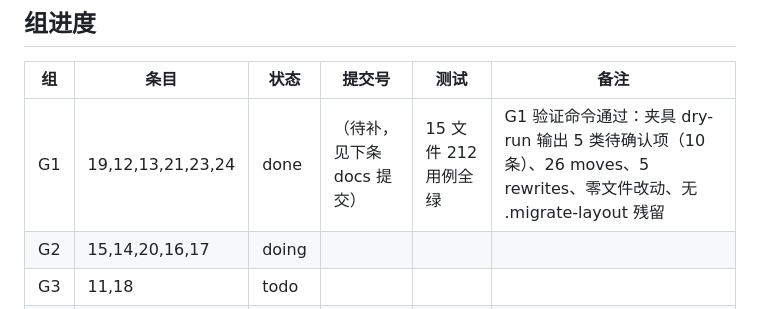
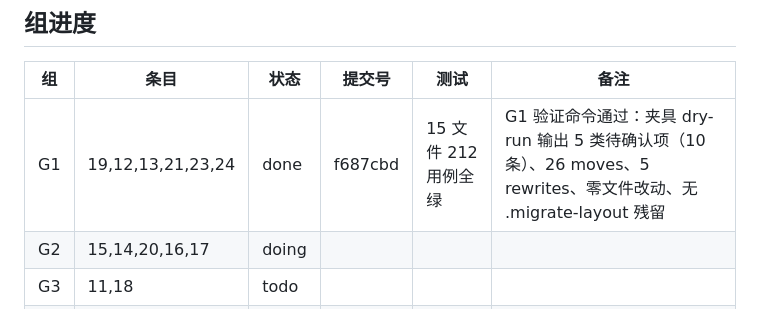
Before and after one commit to searchware73/skills-maker, a Markdown page: docs/v21-implementation-log.md, the part around the change. GitHub-like rendering.

Commit message:
docs: v21 账本补记 G1 提交号
Co-Authored-By: Claude Code <noreply@anthropic.com>

```diff
--- a/docs/v21-implementation-log.md
+++ b/docs/v21-implementation-log.md
@@ -8,7 +8,7 @@
 
 | 组 | 条目 | 状态 | 提交号 | 测试 | 备注 |
 |---|---|---|---|---|---|
-| G1 | 19,12,13,21,23,24 | done | （待补，见下条 docs 提交） | 15 文件 212 用例全绿 | G1 验证命令通过：夹具 dry-run 输出 5 类待确认项（10 条）、26 moves、5 rewrites、零文件改动、无 .migrate-layout 残留 |
+| G1 | 19,12,13,21,23,24 | done | f687cbd | 15 文件 212 用例全绿 | G1 验证命令通过：夹具 dry-run 输出 5 类待确认项（10 条）、26 moves、5 rewrites、零文件改动、无 .migrate-layout 残留 |
 | G2 | 15,14,20,16,17 | doing | | | |
 | G3 | 11,18 | todo | | | |
 | G4 | 10,22,1,2,3 | todo | | | |
```
